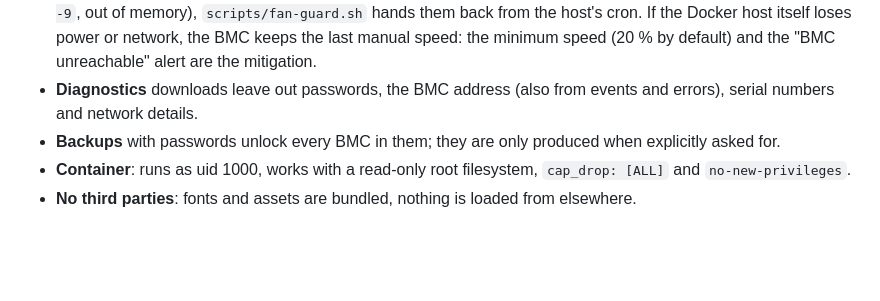
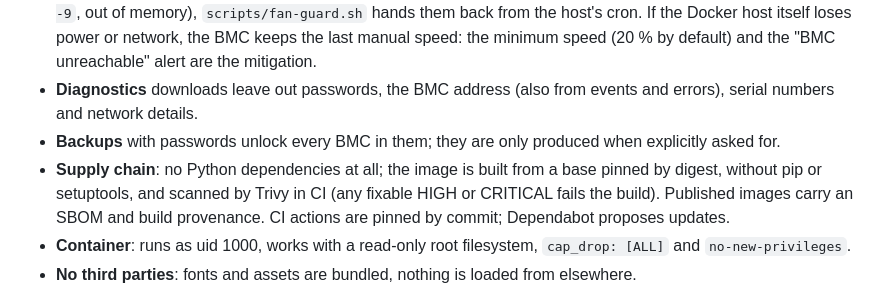
Before and after one commit to ST-DEVPT/idrac-fan-control, a Markdown page: SECURITY.md, the part around the change. Drawn GitHub-style; blank space fills up the shorter version.

```diff
--- a/SECURITY.md
+++ b/SECURITY.md
@@ -69,6 +69,9 @@ It is not meant to be exposed to the internet.
 - **Diagnostics** downloads leave out passwords, the BMC address (also from events and errors), serial
   numbers and network details.
 - **Backups** with passwords unlock every BMC in them; they are only produced when explicitly asked for.
+- **Supply chain**: no Python dependencies at all; the image is built from a base pinned by digest, without
+  pip or setuptools, and scanned by Trivy in CI (any fixable HIGH or CRITICAL fails the build). Published
+  images carry an SBOM and build provenance. CI actions are pinned by commit; Dependabot proposes updates.
 - **Container**: runs as uid 1000, works with a read-only root filesystem, `cap_drop: [ALL]` and
   `no-new-privileges`.
 - **No third parties**: fonts and assets are bundled, nothing is loaded from elsewhere.
```
Also changed, not shown: CHANGELOG.md (+25 -0 lines), README.md (+17 -1 lines).
